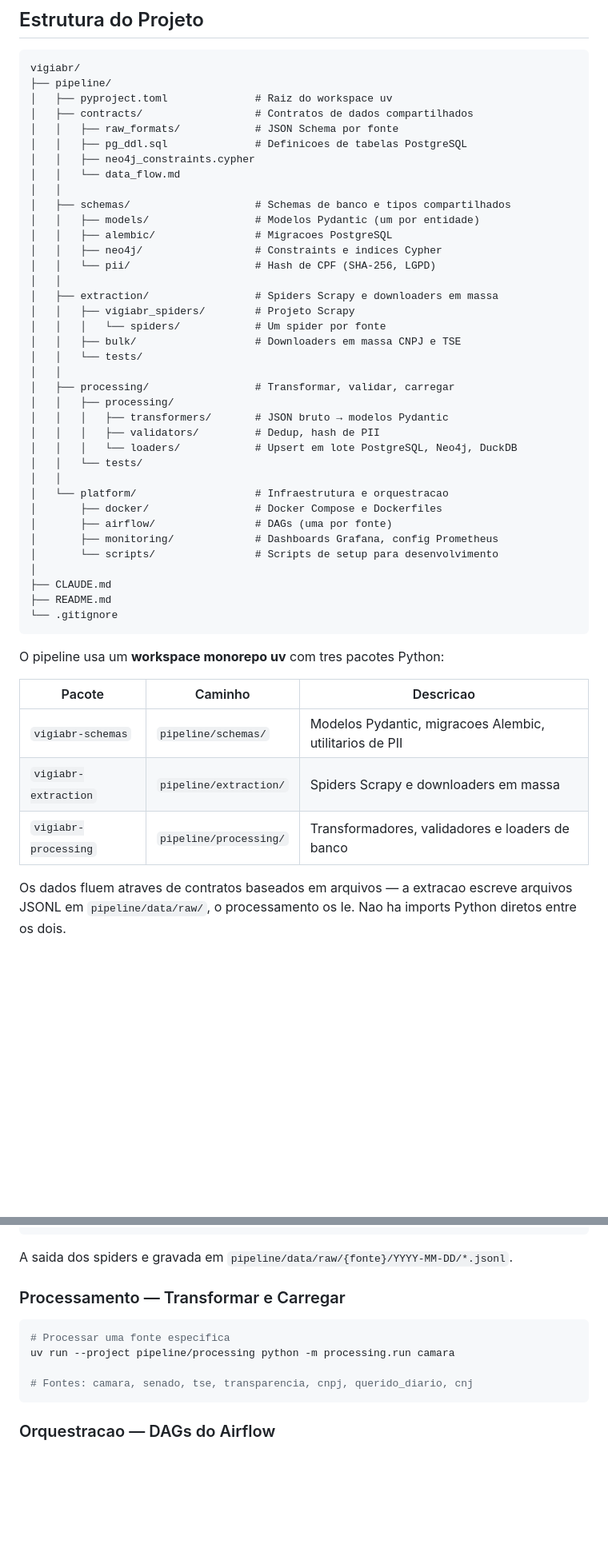
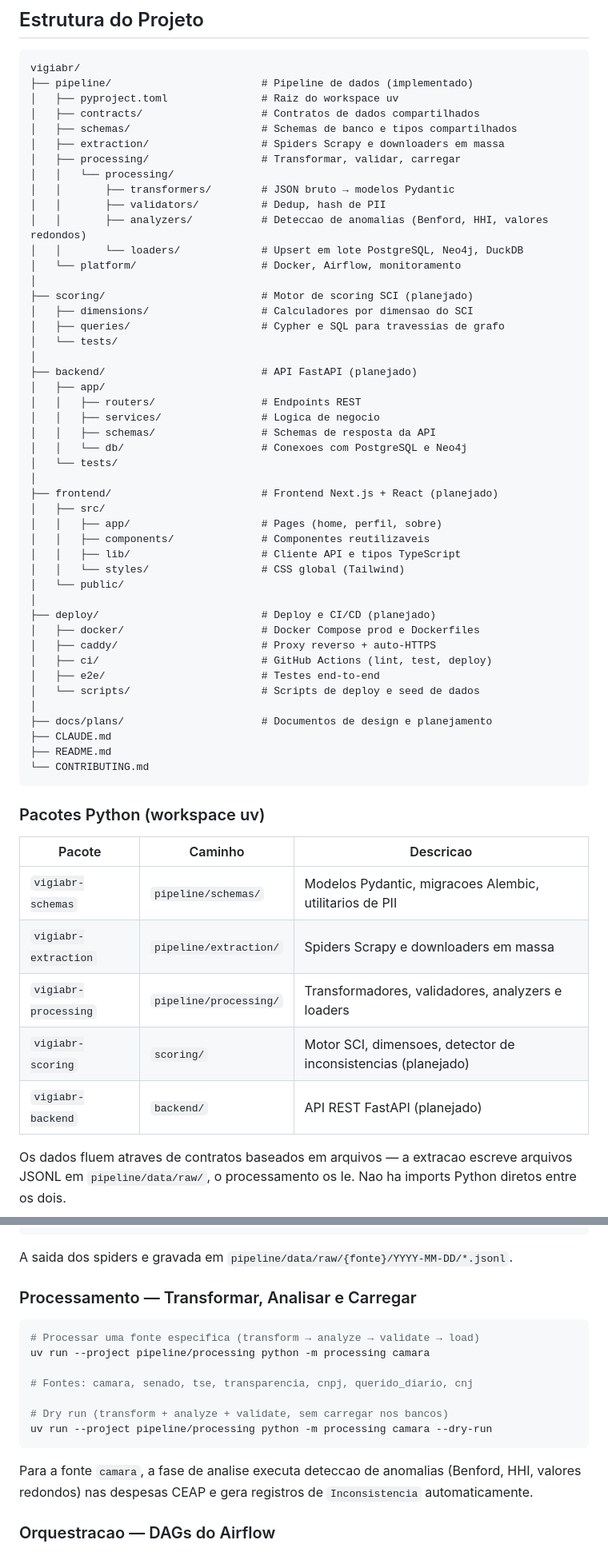
Before and after one commit to devitese/vigiabr, a Markdown page: README.md, 2 parts joined by grey strips. Shown at 80% size. Rendered like a GitHub page; blank space fills up the shorter version.

````diff
--- a/README.md
+++ b/README.md
@@ -123,51 +123,62 @@ O Score de Consistencia (SCI) e um indice composto de 0 a 1000 que mede o quao c
 
 ```
 vigiabr/
-├── pipeline/
-│   ├── pyproject.toml              # Raiz do workspace uv
-│   ├── contracts/                  # Contratos de dados compartilhados
-│   │   ├── raw_formats/            # JSON Schema por fonte
-│   │   ├── pg_ddl.sql              # Definicoes de tabelas PostgreSQL
-│   │   ├── neo4j_constraints.cypher
-│   │   └── data_flow.md
-│   │
-│   ├── schemas/                    # Schemas de banco e tipos compartilhados
-│   │   ├── models/                 # Modelos Pydantic (um por entidade)
-│   │   ├── alembic/                # Migracoes PostgreSQL
-│   │   ├── neo4j/                  # Constraints e indices Cypher
-│   │   └── pii/                    # Hash de CPF (SHA-256, LGPD)
-│   │
-│   ├── extraction/                 # Spiders Scrapy e downloaders em massa
-│   │   ├── vigiabr_spiders/        # Projeto Scrapy
-│   │   │   └── spiders/            # Um spider por fonte
-│   │   ├── bulk/                   # Downloaders em massa CNPJ e TSE
-│   │   └── tests/
-│   │
-│   ├── processing/                 # Transformar, validar, carregar
-│   │   ├── processing/
-│   │   │   ├── transformers/       # JSON bruto → modelos Pydantic
-│   │   │   ├── validators/         # Dedup, hash de PII
-│   │   │   └── loaders/            # Upsert em lote PostgreSQL, Neo4j, DuckDB
-│   │   └── tests/
-│   │
-│   └── platform/                   # Infraestrutura e orquestracao
-│       ├── docker/                 # Docker Compose e Dockerfiles
-│       ├── airflow/                # DAGs (uma por fonte)
-│       ├── monitoring/             # Dashboards Grafana, config Prometheus
-│       └── scripts/                # Scripts de setup para desenvolvimento
+├── pipeline/                        # Pipeline de dados (implementado)
+│   ├── pyproject.toml               # Raiz do workspace uv
+│   ├── contracts/                   # Contratos de dados compartilhados
+│   ├── schemas/                     # Schemas de banco e tipos compartilhados
+│   ├── extraction/                  # Spiders Scrapy e downloaders em massa
+│   ├── processing/                  # Transformar, validar, carregar
+│   │   └── processing/
+│   │       ├── transformers/        # JSON bruto → modelos Pydantic
+│   │       ├── validators/          # Dedup, hash de PII
+│   │       ├── analyzers/           # Deteccao de anomalias (Benford, HHI, valores redondos)
+│   │       └── loaders/             # Upsert em lote PostgreSQL, Neo4j, DuckDB
+│   └── platform/                    # Docker, Airflow, monitoramento
 │
+├── scoring/                         # Motor de scoring SCI (planejado)
+│   ├── dimensions/                  # Calculadores por dimensao do SCI
+│   ├── queries/                     # Cypher e SQL para travessias de grafo
+│   └── tests/
+│
+├── backend/                         # API FastAPI (planejado)
+│   ├── app/
+│   │   ├── routers/                 # Endpoints REST
+│   │   ├── services/                # Logica de negocio
+│   │   ├── schemas/                 # Schemas de resposta da API
+│   │   └── db/                      # Conexoes com PostgreSQL e Neo4j
+│   └── tests/
+│
+├── frontend/                        # Frontend Next.js + React (planejado)
+│   ├── src/
+│   │   ├── app/                     # Pages (home, perfil, sobre)
+│   │   ├── components/              # Componentes reutilizaveis
+│   │   ├── lib/                     # Cliente API e tipos TypeScript
+│   │   └── styles/                  # CSS global (Tailwind)
+│   └── public/
+│
+├── deploy/                          # Deploy e CI/CD (planejado)
+│   ├── docker/                      # Docker Compose prod e Dockerfiles
+│   ├── caddy/                       # Proxy reverso + auto-HTTPS
+│   ├── ci/                          # GitHub Actions (lint, test, deploy)
+│   ├── e2e/                         # Testes end-to-end
+│   └── scripts/                     # Scripts de deploy e seed de dados
+│
+├── docs/plans/                      # Documentos de design e planejamento
 ├── CLAUDE.md
 ├── README.md
-└── .gitignore
+└── CONTRIBUTING.md
 ```
 
-O pipeline usa um **workspace monorepo uv** com tres pacotes Python:
+### Pacotes Python (workspace uv)
 
 | Pacote | Caminho | Descricao |
 |--------|---------|-----------|
 | `vigiabr-schemas` | `pipeline/schemas/` | Modelos Pydantic, migracoes Alembic, utilitarios de PII |
 | `vigiabr-extraction` | `pipeline/extraction/` | Spiders Scrapy e downloaders em massa |
-| `vigiabr-processing` | `pipeline/processing/` | Transformadores, validadores e loaders de banco |
+| `vigiabr-processing` | `pipeline/processing/` | Transformadores, validadores, analyzers e loaders |
+| `vigiabr-scoring` | `scoring/` | Motor SCI, dimensoes, detector de inconsistencias (planejado) |
+| `vigiabr-backend` | `backend/` | API REST FastAPI (planejado) |
 
 Os dados fluem atraves de contratos baseados em arquivos — a extracao escreve arquivos JSONL em `pipeline/data/raw/`, o processamento os le. Nao ha imports Python diretos entre os dois.
 
@@ -230,14 +241,19 @@ uv run --project pipeline/extraction python -m bulk.tse_dump_downloader
 
 A saida dos spiders e gravada em `pipeline/data/raw/{fonte}/YYYY-MM-DD/*.jsonl`.
 
-### Processamento — Transformar e Carregar
+### Processamento — Transformar, Analisar e Carregar
 
 ```bash
-# Processar uma fonte especifica
-uv run --project pipeline/processing python -m processing.run camara
+# Processar uma fonte especifica (transform → analyze → validate → load)
+uv run --project pipeline/processing python -m processing camara
 
 # Fontes: camara, senado, tse, transparencia, cnpj, querido_diario, cnj
+
+# Dry run (transform + analyze + validate, sem carregar nos bancos)
+uv run --project pipeline/processing python -m processing camara --dry-run
 ```
+
+Para a fonte `camara`, a fase de analise executa deteccao de anomalias (Benford, HHI, valores redondos) nas despesas CEAP e gera registros de `Inconsistencia` automaticamente.
 
 ### Orquestracao — DAGs do Airflow
 
````
Also changed, not shown: other parts of README.md (+27 -12 lines), CONTRIBUTING.md (+54 -29 lines).
